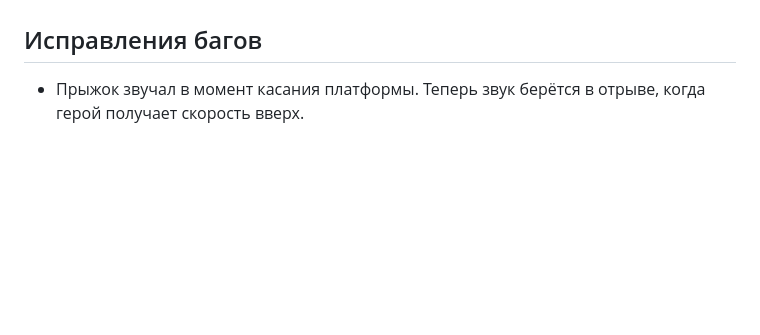
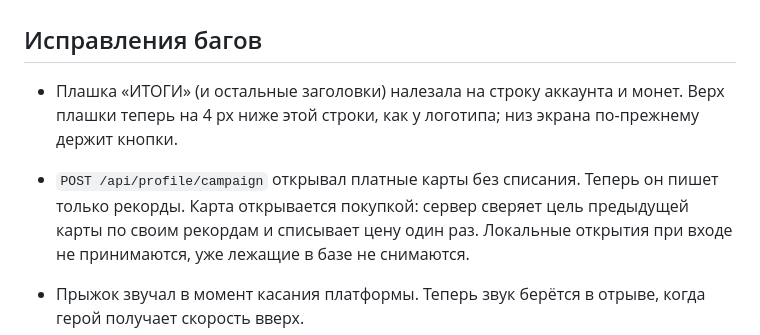
Before and after one commit to LedinRoman/hoppak, a Markdown page: game/CHANGELOG-0.6.md, the part around the change. Drawn GitHub-style; blank space fills up the shorter version.

```diff
--- a/game/CHANGELOG-0.6.md
+++ b/game/CHANGELOG-0.6.md
@@ -5,6 +5,9 @@
 Сборка `release/v0.6rc`. Физика прыжка, пружины и управление не менялись. Протокол сети остаётся 1: новое событие ломающейся платформы старые клиенты просто не понимают, а в одну комнату они с 0.6 больше не попадают.
 
 ## Исправления багов
+
+- Плашка «ИТОГИ» (и остальные заголовки) налезала на строку аккаунта и монет. Верх плашки теперь на 4 px ниже этой строки, как у логотипа; низ экрана по-прежнему держит кнопки.
+- `POST /api/profile/campaign` открывал платные карты без списания. Теперь он пишет только рекорды. Карта открывается покупкой: сервер сверяет цель предыдущей карты по своим рекордам и списывает цену один раз. Локальные открытия при входе не принимаются, уже лежащие в базе не снимаются.
 
 - Прыжок звучал в момент касания платформы. Теперь звук берётся в отрыве, когда герой получает скорость вверх.
 - Счётчик монет прыгал между меню и магазином. Он закреплён справа сверху на всех экранах, кроме счётчика монет забега.
```
Also changed, not shown: game/screens/v06/r10-headers-after.png (added), game/screens/v06/r10-results-360-after.png (added), game/screens/v06/r10-results-360-before.png (added), game/screens/v06/r10-results-390-after.png (added), game/screens/v06/r10-results-390-before.png (added), 12 other files.
